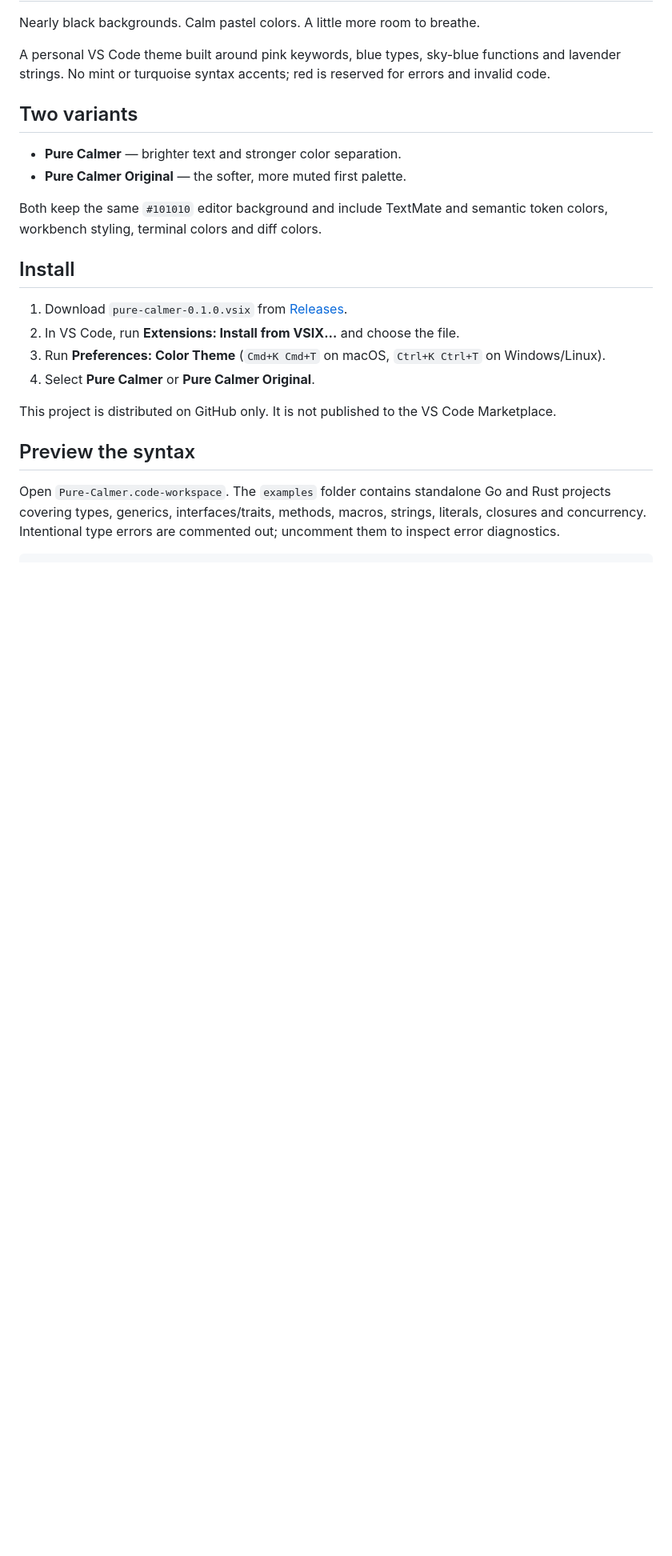
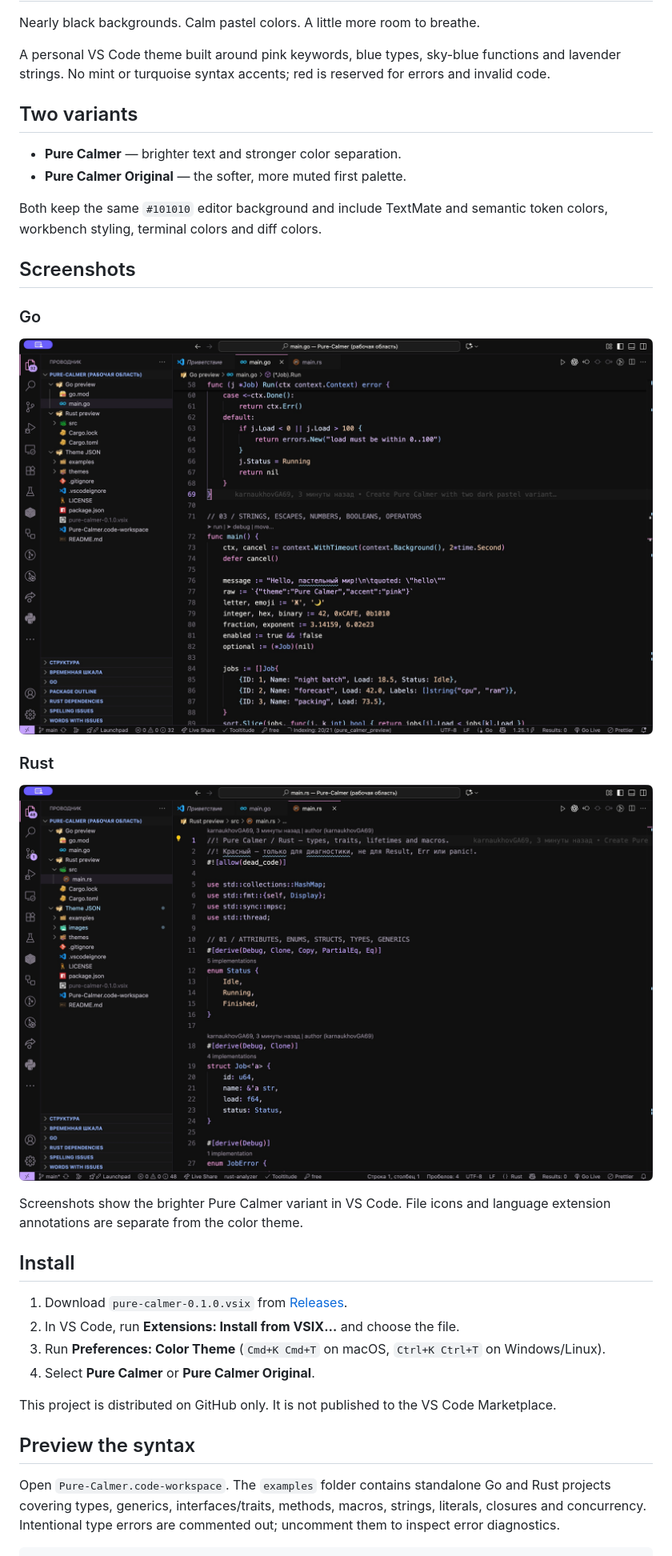
Before and after one commit to karnaukhovGA69/pure-calmer, a Markdown page: README.md, the part around the change. Shown at 80% size. Rendered like a GitHub page; pictures changed too: images/go.png (added), images/rust.png (added); blank space fills up the shorter version.

Commit message:
Add real VS Code screenshots for Go and Rust

```diff
--- a/README.md
+++ b/README.md
@@ -10,6 +10,18 @@ A personal VS Code theme built around pink keywords, blue types, sky-blue functi
 - **Pure Calmer Original** — the softer, more muted first palette.
 
 Both keep the same `#101010` editor background and include TextMate and semantic token colors, workbench styling, terminal colors and diff colors.
+
+## Screenshots
+
+### Go
+
+![Pure Calmer — Go syntax highlighting](images/go.png)
+
+### Rust
+
+![Pure Calmer — Rust syntax highlighting](images/rust.png)
+
+Screenshots show the brighter Pure Calmer variant in VS Code. File icons and language extension annotations are separate from the color theme.
 
 ## Install
 
```
